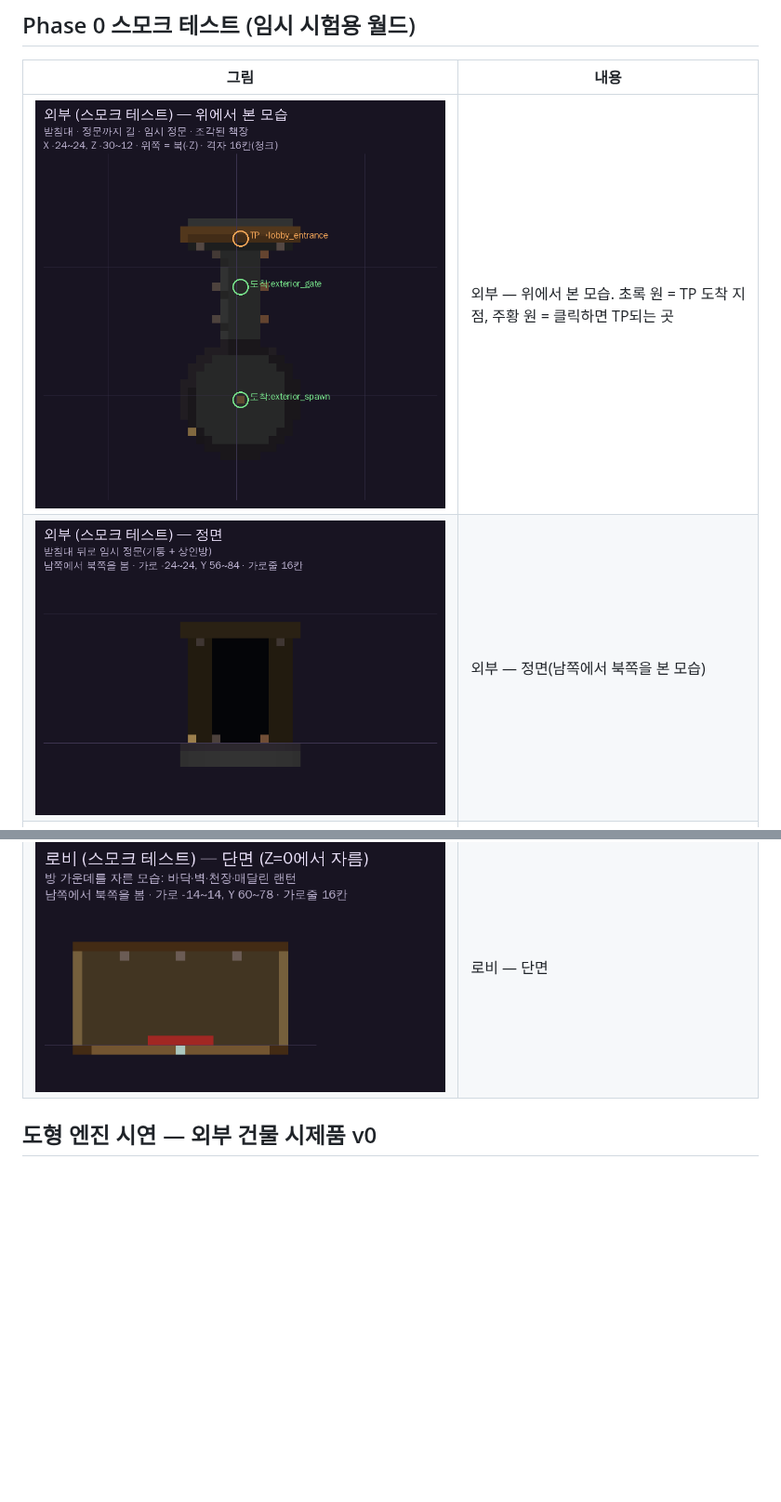
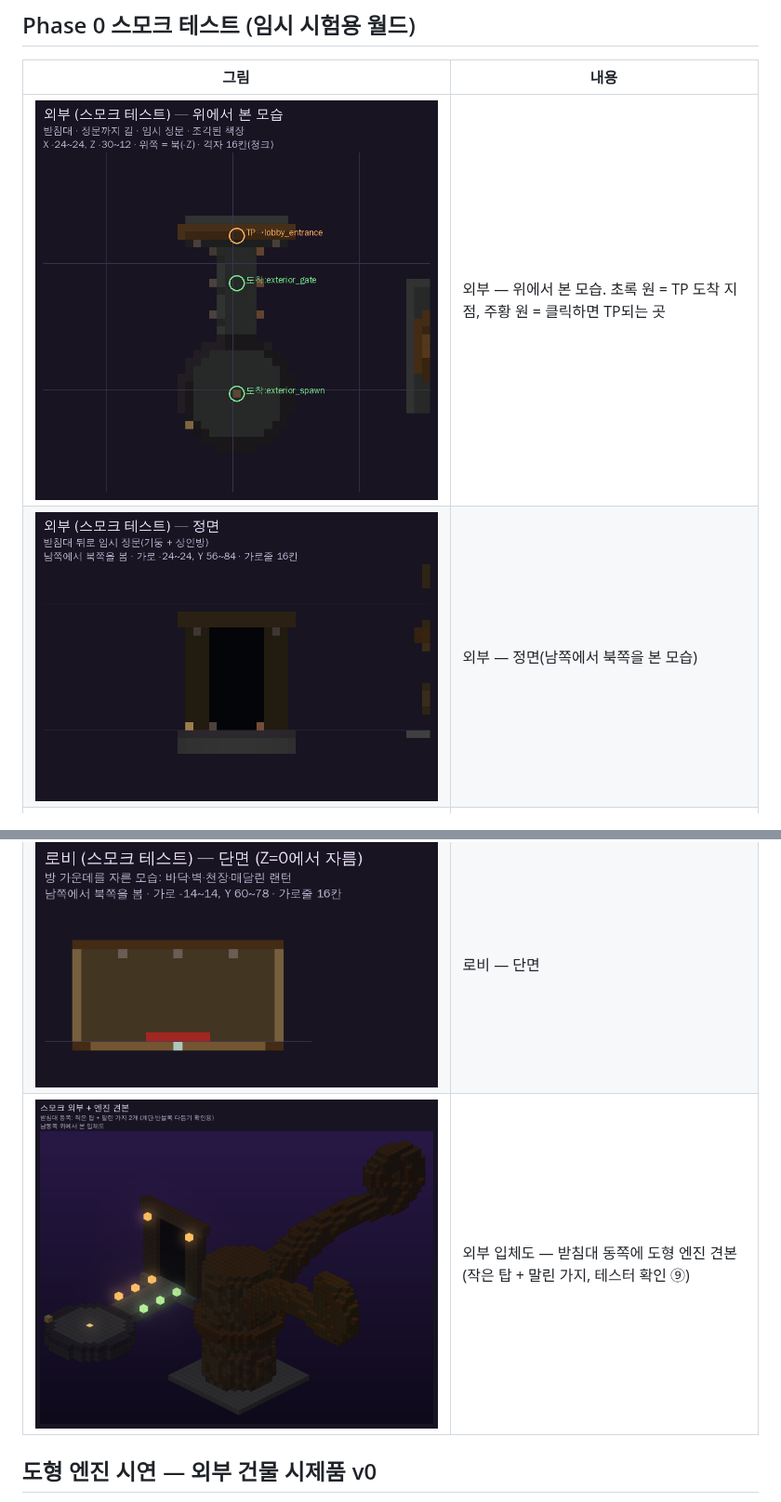
Before and after one commit to twoapple08/Library-of-Ruina-map, a Markdown page: previews/README.md, 2 parts joined by grey strips. Shown at 93% size. Drawn GitHub-style; pictures changed too: previews/smoke_exterior_front.png, previews/smoke_exterior_iso.png (added), previews/smoke_exterior_top.png; blank space fills up the shorter version.

```diff
--- a/previews/README.md
+++ b/previews/README.md
@@ -10,6 +10,7 @@
 | ![](smoke_exterior_front.png) | 외부 — 정면(남쪽에서 북쪽을 본 모습) |
 | ![](smoke_lobby_plan.png) | 로비 — 평면도 (천장을 잘라낸 모습) |
 | ![](smoke_lobby_section.png) | 로비 — 단면 |
+| ![](smoke_exterior_iso.png) | 외부 입체도 — 받침대 동쪽에 도형 엔진 견본(작은 탑 + 말린 가지, 테스터 확인 ⑨) |
 
 ## 도형 엔진 시연 — 외부 건물 시제품 v0
 
```
Also changed, not shown: TESTING.md (+2 -0 lines), 1 other file.
